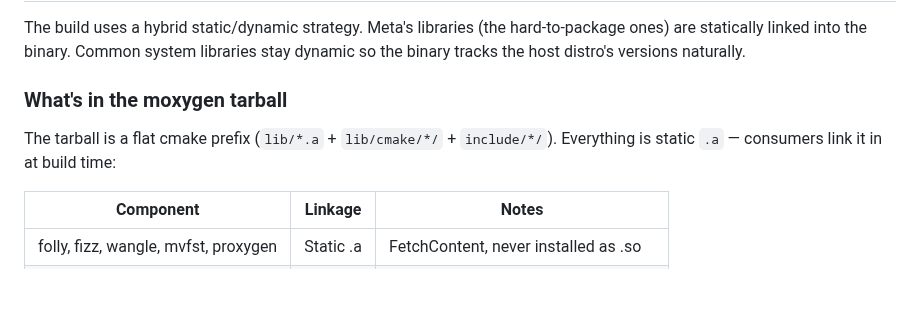
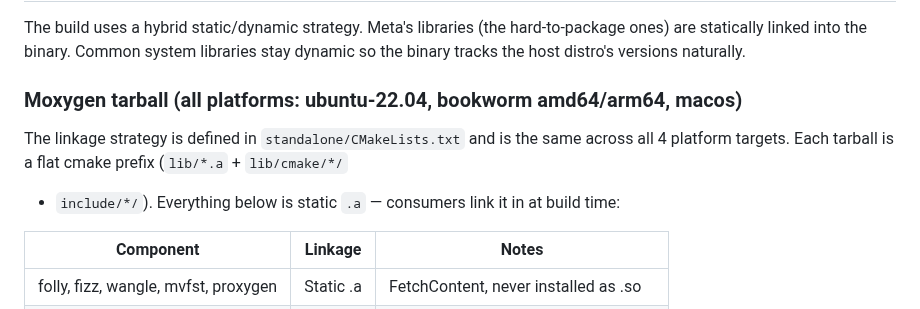
Before and after one commit to openmoq/moqx, a Markdown page: design/CI_OVERVIEW.md, the part around the change. Rendered like a GitHub page; blank space fills up the shorter version.

Commit message:
Clarify moxygen linkage profile applies to all platforms

```diff
--- a/design/CI_OVERVIEW.md
+++ b/design/CI_OVERVIEW.md
@@ -150,10 +150,11 @@ The build uses a hybrid static/dynamic strategy. Meta's libraries (the hard-to-p
 ones) are statically linked into the binary. Common system libraries stay dynamic so
 the binary tracks the host distro's versions naturally.
 
-### What's in the moxygen tarball
+### Moxygen tarball (all platforms: ubuntu-22.04, bookworm amd64/arm64, macos)
 
-The tarball is a flat cmake prefix (`lib/*.a` + `lib/cmake/*/` + `include/*/`).
-Everything is static `.a` — consumers link it in at build time:
+The linkage strategy is defined in `standalone/CMakeLists.txt` and is the same across
+all 4 platform targets. Each tarball is a flat cmake prefix (`lib/*.a` + `lib/cmake/*/`
++ `include/*/`). Everything below is static `.a` — consumers link it in at build time:
 
 | Component | Linkage | Notes |
 |-----------|---------|-------|
```
